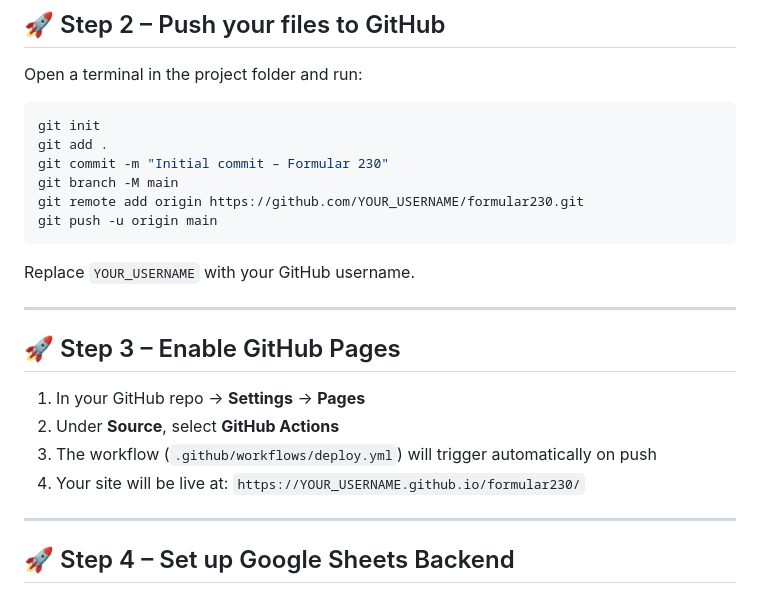
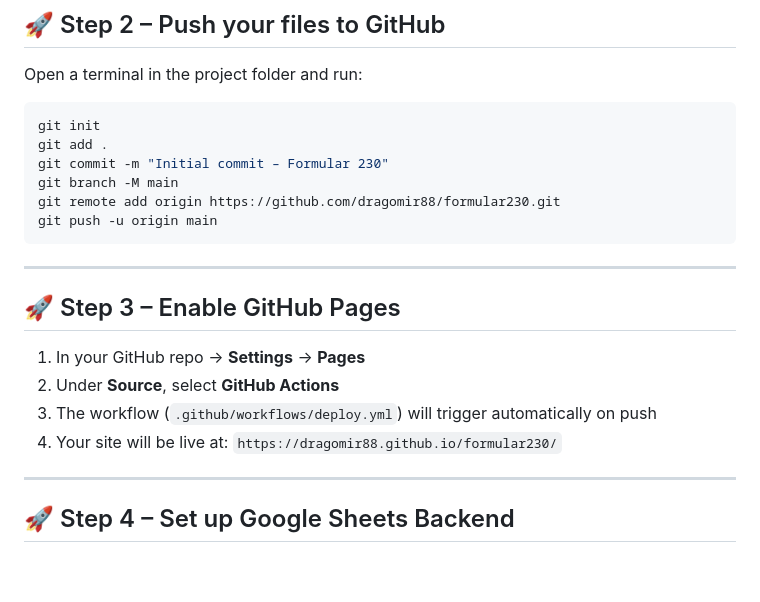
Before and after one commit to CarlaTira/formular230, a Markdown page: SETUP.md, the part around the change. GitHub-like rendering; blank space fills up the shorter version.

Commit message:
Update SETUP.md with real GitHub username

````diff
--- a/SETUP.md
+++ b/SETUP.md
@@ -31,11 +31,9 @@ git init
 git add .
 git commit -m "Initial commit – Formular 230"
 git branch -M main
-git remote add origin https://github.com/YOUR_USERNAME/formular230.git
+git remote add origin https://github.com/dragomir88/formular230.git
 git push -u origin main
 ```
-
-Replace `YOUR_USERNAME` with your GitHub username.
 
 ---
 
@@ -44,7 +42,7 @@ Replace `YOUR_USERNAME` with your GitHub username.
 1. In your GitHub repo → **Settings** → **Pages**
 2. Under **Source**, select **GitHub Actions**
 3. The workflow (`.github/workflows/deploy.yml`) will trigger automatically on push
-4. Your site will be live at: `https://YOUR_USERNAME.github.io/formular230/`
+4. Your site will be live at: `https://dragomir88.github.io/formular230/`
 
 ---
 
````
